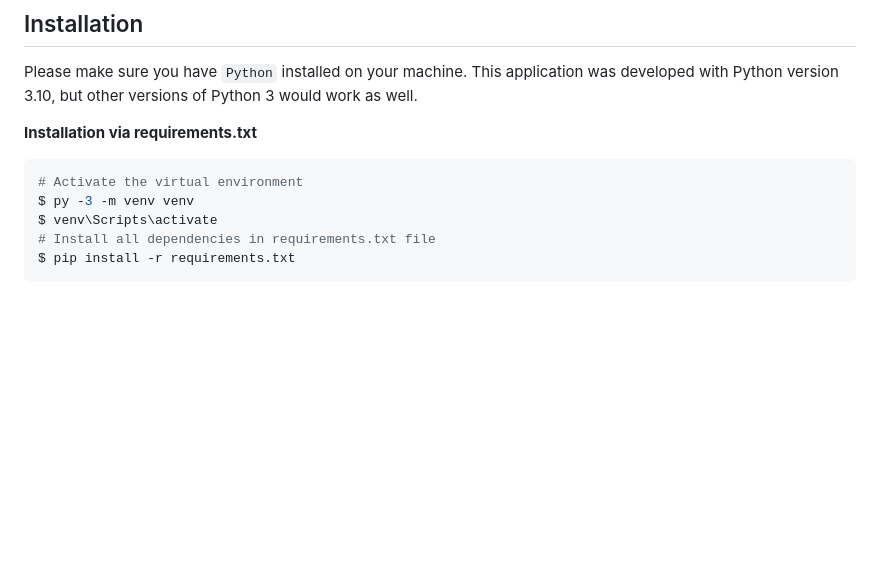
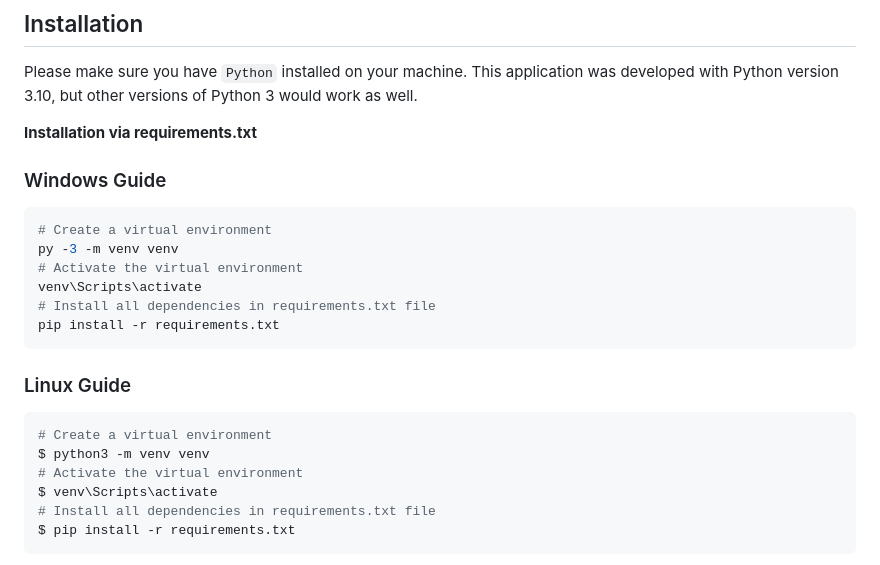
Before and after one commit to yunwi5/music-library, a Markdown page: README.md, the part around the change. Drawn GitHub-style; blank space fills up the shorter version.

````diff
--- a/README.md
+++ b/README.md
@@ -23,9 +23,21 @@ but other versions of Python 3 would work as well.
 
 **Installation via requirements.txt**
 
+### Windows Guide
 ```shell
+# Create a virtual environment
+py -3 -m venv venv
 # Activate the virtual environment
-$ py -3 -m venv venv
+venv\Scripts\activate
+# Install all dependencies in requirements.txt file
+pip install -r requirements.txt
+```
+
+### Linux Guide
+```bash
+# Create a virtual environment
+$ python3 -m venv venv
+# Activate the virtual environment
 $ venv\Scripts\activate
 # Install all dependencies in requirements.txt file
 $ pip install -r requirements.txt
````
